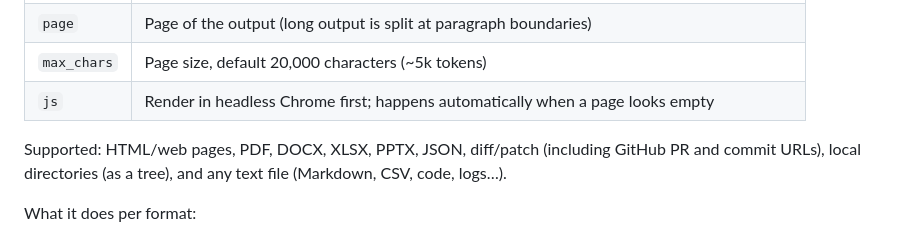
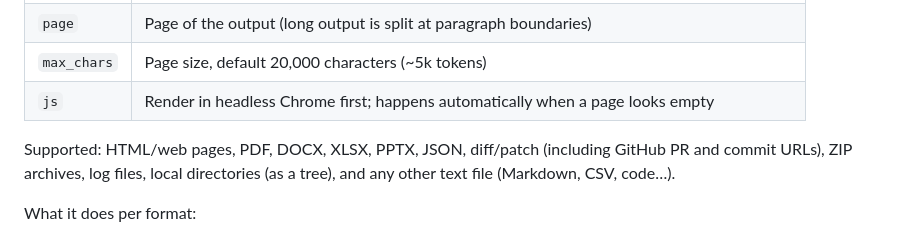
Before and after one commit to use-tokesaver/tokensaver, a Markdown page: README.md, the part around one of its changes. Drawn GitHub-style.

```diff
--- a/README.md
+++ b/README.md
@@ -149,8 +162,8 @@ on purpose.
 | `js` | Render in headless Chrome first; happens automatically when a page looks empty |
 
 Supported: HTML/web pages, PDF, DOCX, XLSX, PPTX, JSON, diff/patch (including
-GitHub PR and commit URLs), local directories (as a tree), and any text file
-(Markdown, CSV, code, logs…).
+GitHub PR and commit URLs), ZIP archives, log files, local directories (as a
+tree), and any other text file (Markdown, CSV, code…).
 
 What it does per format:
 
```
Also changed, not shown: other parts of README.md (+22 -3 lines).
